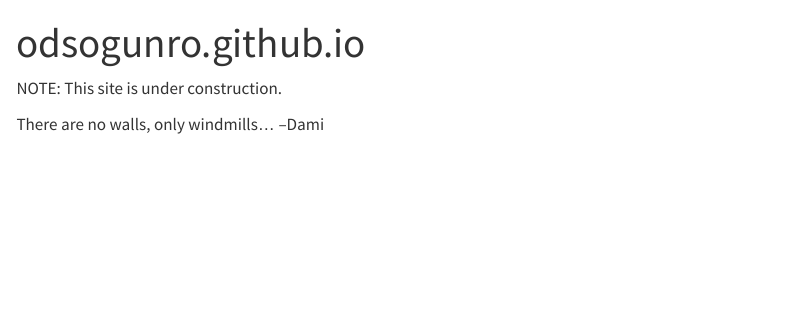
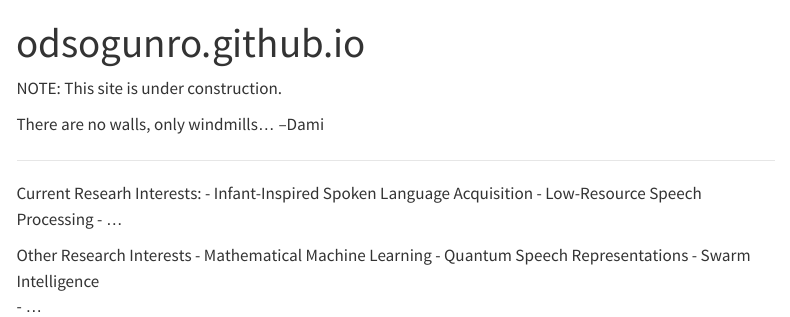
Before and after one commit to odsogunro/odsogunro.github.io, a Quarto document (index.qmd): the page in a window 1100 px wide, from its top. Rendered offline with R 4.5, knitr and Pandoc in place of Quarto, with nearby package versions; menus at the side of the page are left out.

Commit message:
added first draft on 'Research Interests'

```diff
--- a/index.qmd
+++ b/index.qmd
@@ -6,3 +6,16 @@
 
 There are no walls, only windmills...
                                 --Dami
+
+---
+
+Current Researh Interests:
+- Infant-Inspired Spoken Language Acquisition
+- Low-Resource Speech Processing
+- ...
+
+Other Research Interests
+- Mathematical Machine Learning
+- Quantum Speech Representations
+- Swarm Intelligence
+- ...
```
